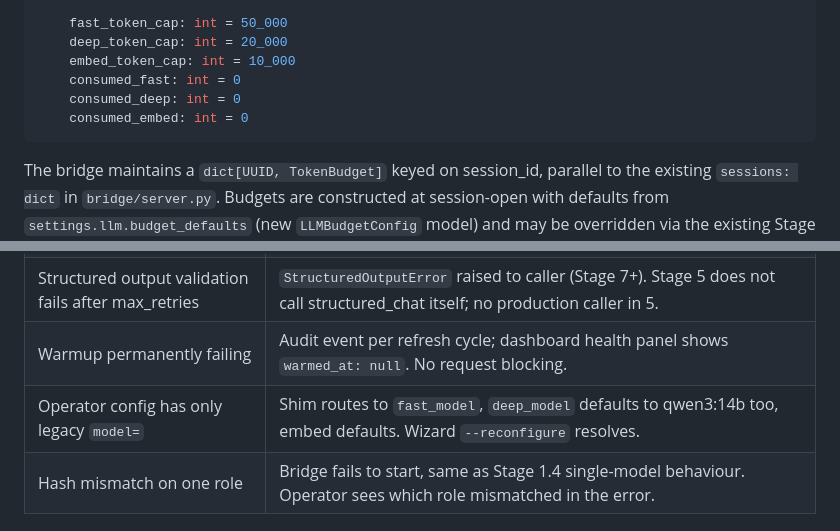
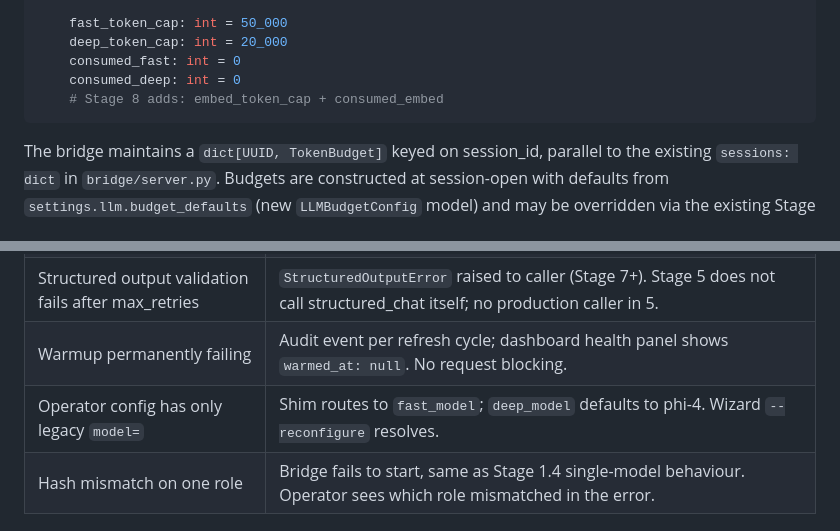
Before and after one commit to retr0verride/Anglerfish-AI, a Markdown page: docs/design/STAGE_5_llm_leverage.md, 2 parts joined by grey strips. Drawn GitHub-style.

````diff
--- a/docs/design/STAGE_5_llm_leverage.md
+++ b/docs/design/STAGE_5_llm_leverage.md
@@ -243,10 +240,9 @@ class TokenBudget:
 
     fast_token_cap: int = 50_000
     deep_token_cap: int = 20_000
-    embed_token_cap: int = 10_000
     consumed_fast: int = 0
     consumed_deep: int = 0
-    consumed_embed: int = 0
+    # Stage 8 adds: embed_token_cap + consumed_embed
 ```
 
 The bridge maintains a `dict[UUID, TokenBudget]` keyed on
@@ -310,7 +306,7 @@ would force two passes for no security gain.
 | Budget exhausted                         | `BudgetExhaustedError`. Bridge serves scripted fallback. Audit event `bridge.budget_exhausted` fires.              |
 | Structured output validation fails after max_retries | `StructuredOutputError` raised to caller (Stage 7+). Stage 5 does not call structured_chat itself; no production caller in 5.       |
 | Warmup permanently failing               | Audit event per refresh cycle; dashboard health panel shows `warmed_at: null`. No request blocking.                |
-| Operator config has only legacy `model=` | Shim routes to `fast_model`, `deep_model` defaults to qwen3:14b too, embed defaults. Wizard `--reconfigure` resolves. |
+| Operator config has only legacy `model=` | Shim routes to `fast_model`; `deep_model` defaults to phi-4. Wizard `--reconfigure` resolves.                          |
 | Hash mismatch on one role                | Bridge fails to start, same as Stage 1.4 single-model behaviour. Operator sees which role mismatched in the error. |
 
 ## Non-goals
````
Also changed, not shown: other parts of docs/design/STAGE_5_llm_leverage.md (+54 -58 lines).
